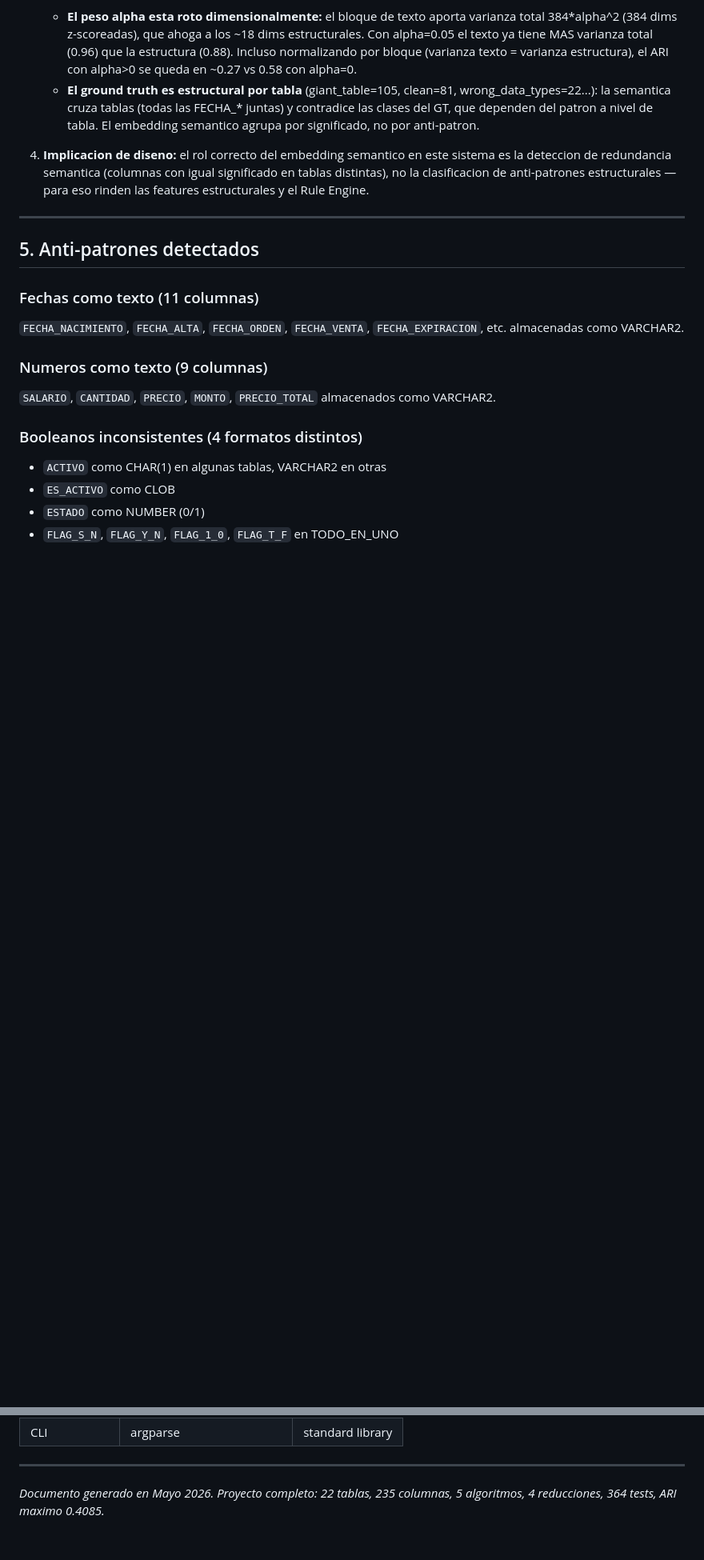
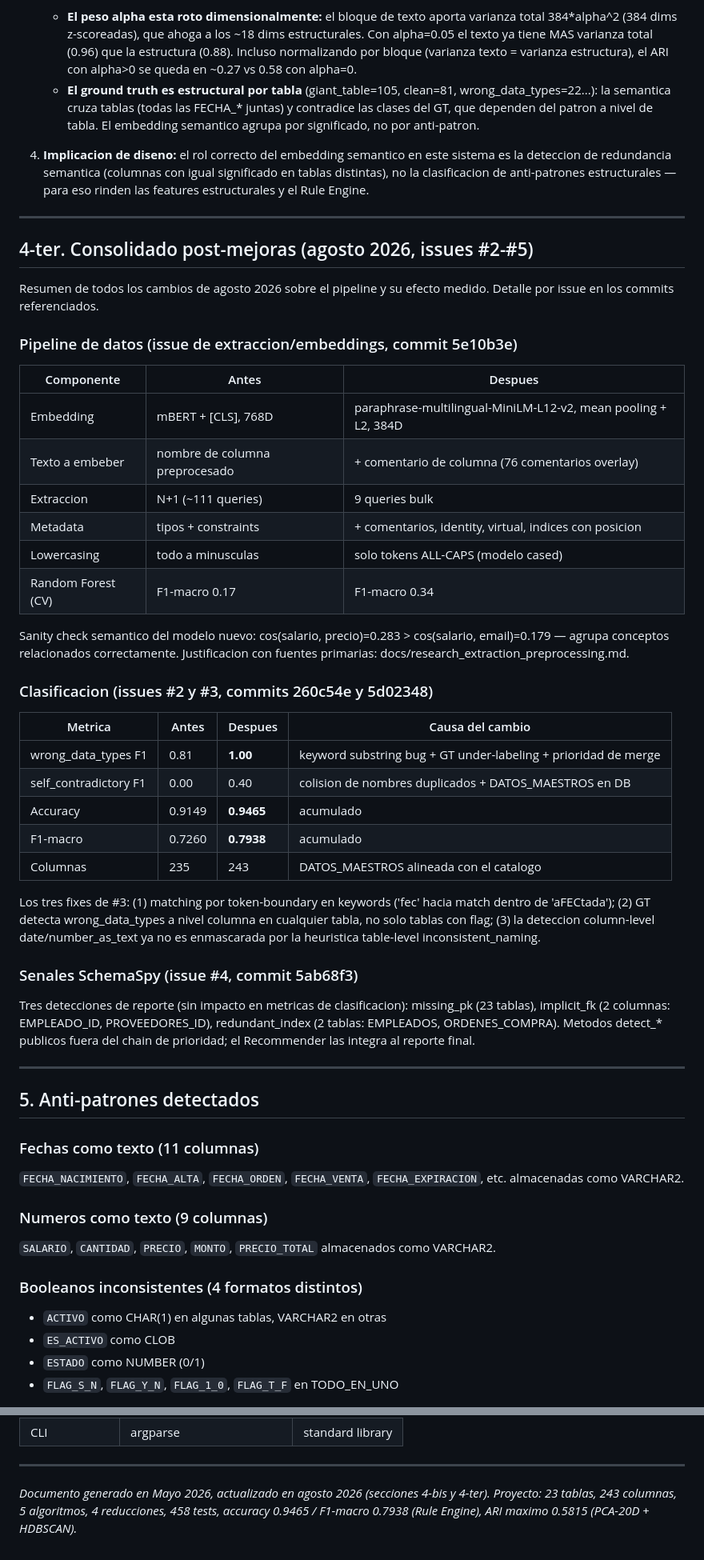
Before and after one commit to JesusMaVe/db_bad_clust, a Markdown page: docs/implementation.md, 2 parts joined by grey strips. Shown at 80% size. Rendered like a GitHub page; blank space fills up the shorter version.

Commit message:
docs: consolidado post-mejoras + AGENTS.md actualizado (issue #5)
- implementation.md seccion 4-ter: antes/despues de todos los cambios
  de agosto 2026 (pipeline de datos, clasificacion, senales SchemaSpy)
  con commits referenciados y causas de cada mejora
- Pie actualizado: 23 tablas, 243 columnas, 458 tests, accuracy
  0.9465 / F1-macro 0.7938, ARI 0.5815
- AGENTS.md: config conocida (HDBSCAN+PCA-20D ganador, SVM deshabilitado),
  gotchas nuevos (venv shebangs, ORA-01408, token-boundary matching)

```diff
--- a/docs/implementation.md
+++ b/docs/implementation.md
@@ -182,6 +182,52 @@ validacion no recuperable). Con el protocolo actual y los mismos pesos
 
 ---
 
+## 4-ter. Consolidado post-mejoras (agosto 2026, issues #2-#5)
+
+Resumen de todos los cambios de agosto 2026 sobre el pipeline y su efecto
+medido. Detalle por issue en los commits referenciados.
+
+### Pipeline de datos (issue de extraccion/embeddings, commit 5e10b3e)
+
+| Componente | Antes | Despues |
+|---|---|---|
+| Embedding | mBERT + [CLS], 768D | paraphrase-multilingual-MiniLM-L12-v2, mean pooling + L2, 384D |
+| Texto a embeber | nombre de columna preprocesado | + comentario de columna (76 comentarios overlay) |
+| Extraccion | N+1 (~111 queries) | 9 queries bulk |
+| Metadata | tipos + constraints | + comentarios, identity, virtual, indices con posicion |
+| Lowercasing | todo a minusculas | solo tokens ALL-CAPS (modelo cased) |
+| Random Forest (CV) | F1-macro 0.17 | F1-macro 0.34 |
+
+Sanity check semantico del modelo nuevo: cos(salario, precio)=0.283 >
+cos(salario, email)=0.179 — agrupa conceptos relacionados correctamente.
+Justificacion con fuentes primarias: docs/research_extraction_preprocessing.md.
+
+### Clasificacion (issues #2 y #3, commits 260c54e y 5d02348)
+
+| Metrica | Antes | Despues | Causa del cambio |
+|---|---|---|---|
+| wrong_data_types F1 | 0.81 | **1.00** | keyword substring bug + GT under-labeling + prioridad de merge |
+| self_contradictory F1 | 0.00 | 0.40 | colision de nombres duplicados + DATOS_MAESTROS en DB |
+| Accuracy | 0.9149 | **0.9465** | acumulado |
+| F1-macro | 0.7260 | **0.7938** | acumulado |
+| Columnas | 235 | 243 | DATOS_MAESTROS alineada con el catalogo |
+
+Los tres fixes de #3: (1) matching por token-boundary en keywords ('fec'
+hacia match dentro de 'aFECtada'); (2) GT detecta wrong_data_types a nivel
+columna en cualquier tabla, no solo tablas con flag; (3) la deteccion
+column-level date/number_as_text ya no es enmascarada por la heuristica
+table-level inconsistent_naming.
+
+### Senales SchemaSpy (issue #4, commit 5ab68f3)
+
+Tres detecciones de reporte (sin impacto en metricas de clasificacion):
+missing_pk (23 tablas), implicit_fk (2 columnas: EMPLEADO_ID,
+PROVEEDORES_ID), redundant_index (2 tablas: EMPLEADOS, ORDENES_COMPRA).
+Metodos detect_* publicos fuera del chain de prioridad; el Recommender las
+integra al reporte final.
+
+---
+
 ## 5. Anti-patrones detectados
 
 ### Fechas como texto (11 columnas)
@@ -257,4 +303,4 @@ db_bad_clust/
 
 ---
 
-*Documento generado en Mayo 2026. Proyecto completo: 22 tablas, 235 columnas, 5 algoritmos, 4 reducciones, 364 tests, ARI maximo 0.4085.*
+*Documento generado en Mayo 2026, actualizado en agosto 2026 (secciones 4-bis y 4-ter). Proyecto: 23 tablas, 243 columnas, 5 algoritmos, 4 reducciones, 458 tests, accuracy 0.9465 / F1-macro 0.7938 (Rule Engine), ARI maximo 0.5815 (PCA-20D + HDBSCAN).*
```
Also changed, not shown: AGENTS.md (+10 -6 lines).
